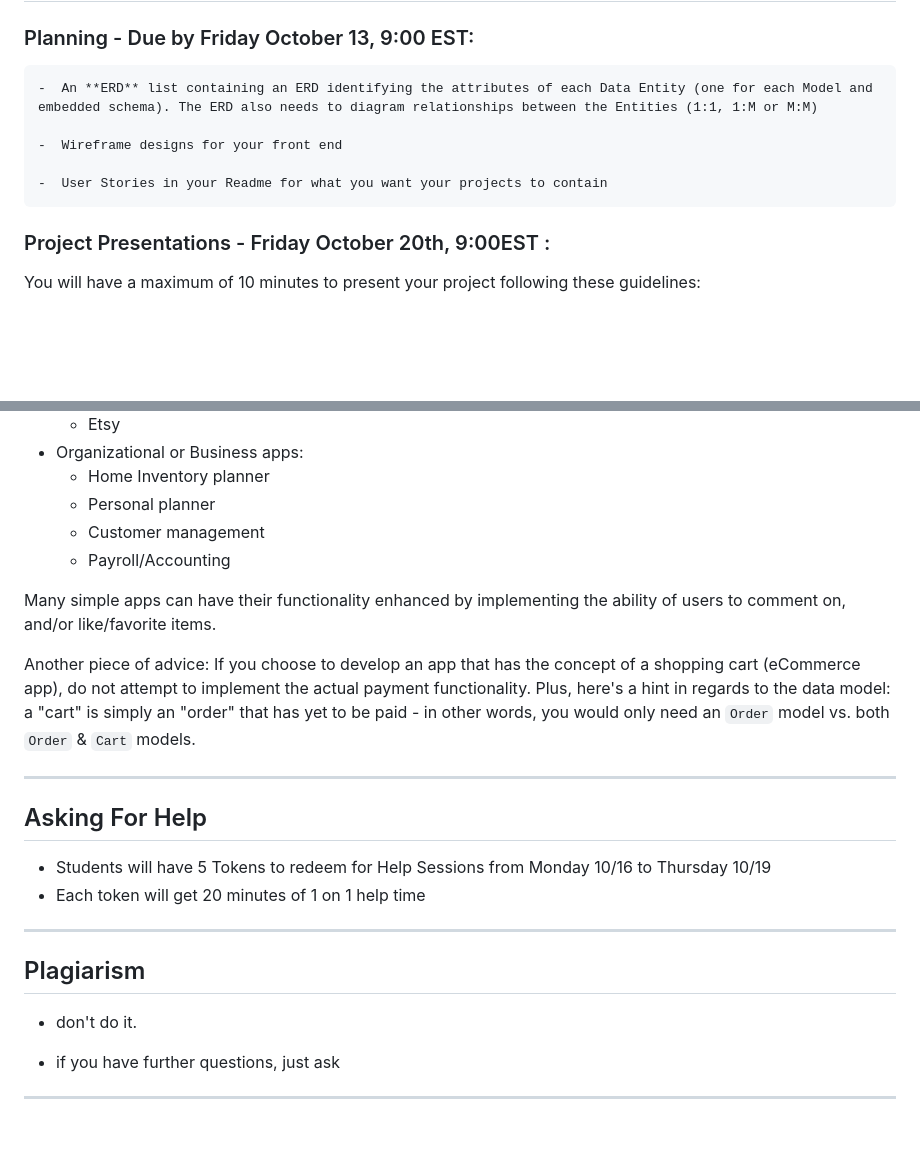
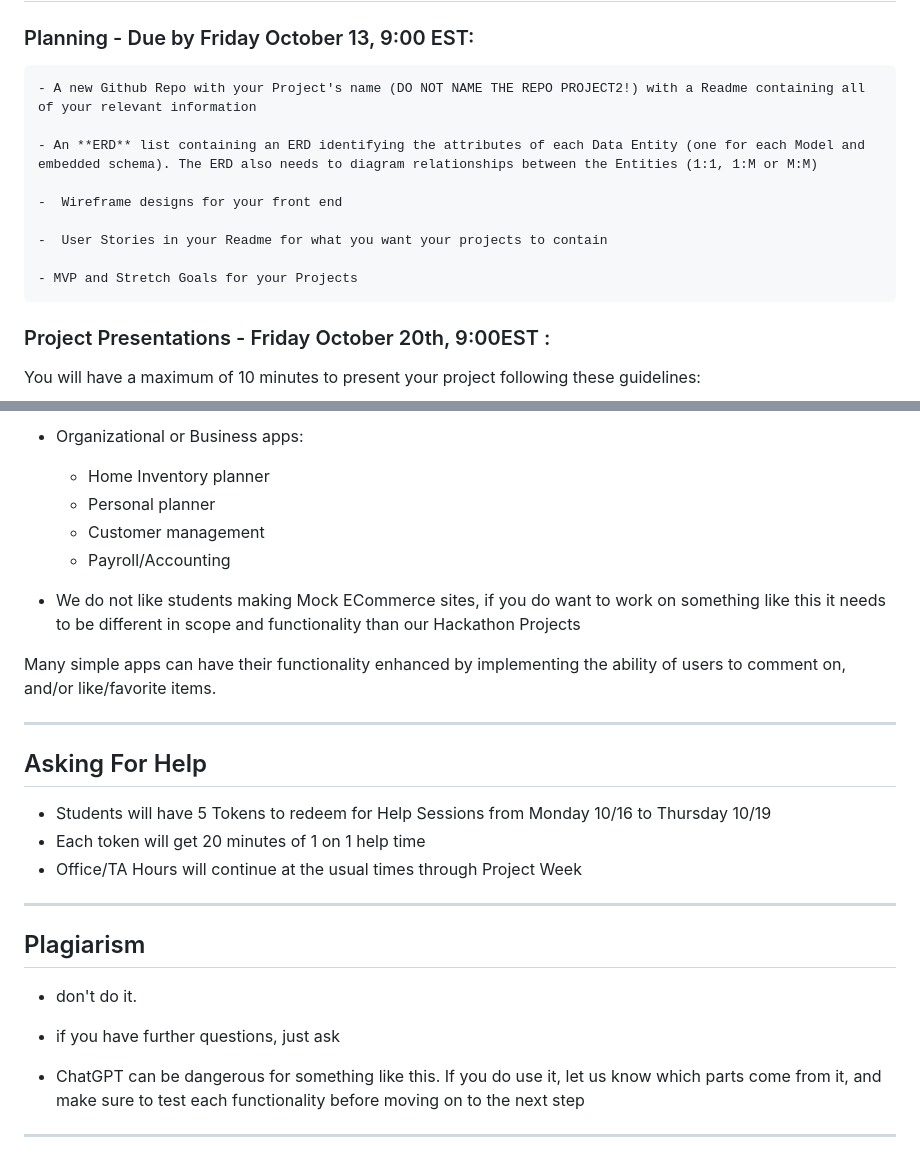
Before and after one commit to SEIR-0911/project_2, a Markdown page: README.md, 2 parts joined by grey strips. Rendered like a GitHub page; blank space fills up the shorter version.

```diff
--- a/README.md
+++ b/README.md
@@ -21,11 +21,15 @@ You get to decide what you want to build - as long as it meets the technical req
 
 ### Planning - Due by Friday October 13, 9:00 EST:
 
-    -  An **ERD** list containing an ERD identifying the attributes of each Data Entity (one for each Model and embedded schema). The ERD also needs to diagram relationships between the Entities (1:1, 1:M or M:M)
+    - A new Github Repo with your Project's name (DO NOT NAME THE REPO PROJECT2!) with a Readme containing all of your relevant information
+
+    - An **ERD** list containing an ERD identifying the attributes of each Data Entity (one for each Model and embedded schema). The ERD also needs to diagram relationships between the Entities (1:1, 1:M or M:M)
 
     -  Wireframe designs for your front end
 
     -  User Stories in your Readme for what you want your projects to contain
+
+    - MVP and Stretch Goals for your Projects
 
 ### Project Presentations - Friday October 20th, 9:00EST :
 
@@ -142,15 +146,16 @@ So much of the Internet is CRUD apps!
   - Customer management
   - Payroll/Accounting
 
+- We do not like students making Mock ECommerce sites, if you do want to work on something like this it needs to be different in scope and functionality than our Hackathon Projects
+
 Many simple apps can have their functionality enhanced by implementing the ability of users to comment on, and/or like/favorite items.
-
-Another piece of advice:  If you choose to develop an app that has the concept of a shopping cart (eCommerce app), do not attempt to implement the actual payment functionality.  Plus, here's a hint in regards to the data model: a "cart" is simply an "order" that has yet to be paid - in other words, you would only need an `Order` model vs. both `Order` & `Cart` models.
 
 ---
 ## Asking For Help
 
 -  Students will have 5 Tokens to redeem for Help Sessions from Monday 10/16 to Thursday 10/19
 -  Each token will get 20 minutes of 1 on 1 help time
+-  Office/TA Hours will continue at the usual times through Project Week
 
 ---
 ## Plagiarism
@@ -159,4 +164,6 @@ Another piece of advice:  If you choose to develop an app that has the concept o
 
 - if you have further questions, just ask
 
+- ChatGPT can be dangerous for something like this. If you do use it, let us know which parts come from it, and make sure to test each functionality before moving on to the next step
+
 ---
```
